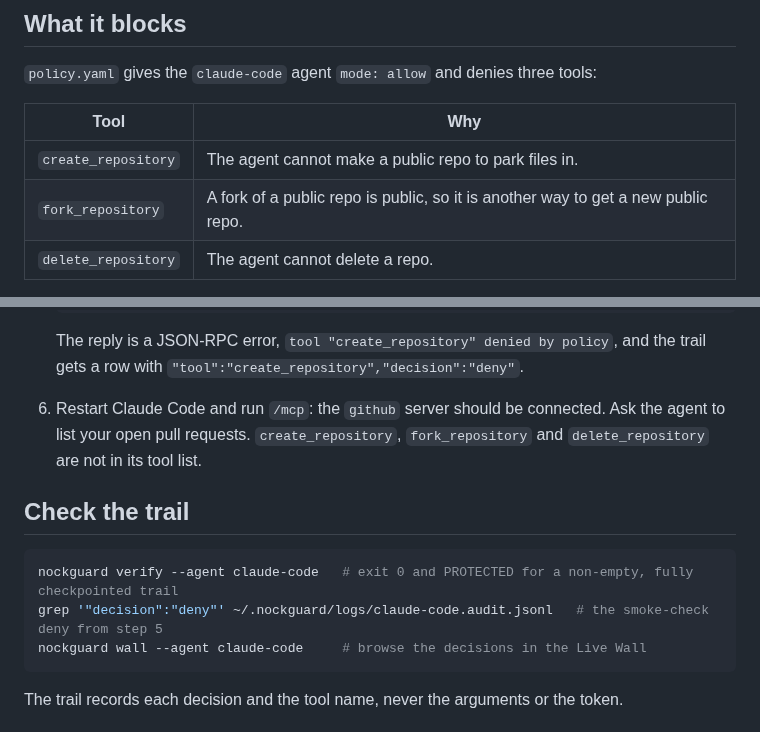
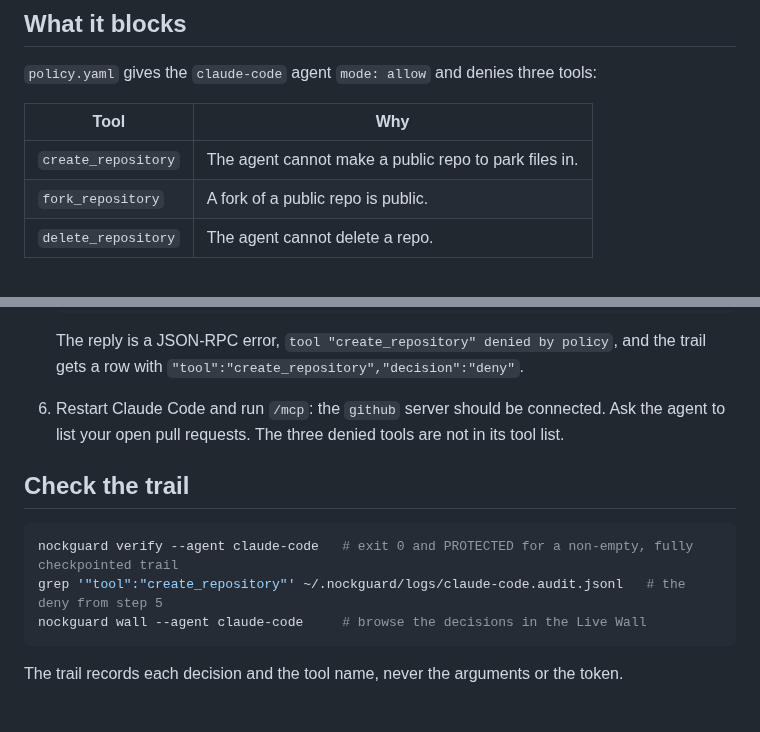
Before and after one commit to nocktechnologies/nockguard, a Markdown page: examples/github-mcp-claude-code/README.md, 2 parts joined by grey strips. Drawn GitHub-style.

Commit message:
Tighten GitHub MCP example README wording

````diff
--- a/examples/github-mcp-claude-code/README.md
+++ b/examples/github-mcp-claude-code/README.md
@@ -25,7 +25,7 @@ closes the same hole on the MCP side; the shell needs its own control.
 | Tool | Why |
 |---|---|
 | `create_repository` | The agent cannot make a public repo to park files in. |
-| `fork_repository` | A fork of a public repo is public, so it is another way to get a new public repo. |
+| `fork_repository` | A fork of a public repo is public. |
 | `delete_repository` | The agent cannot delete a repo. |
 
 Visibility is the `private` argument of `create_repository`, and NockGuard
@@ -79,14 +79,14 @@ and a GitHub personal access token in `GITHUB_PERSONAL_ACCESS_TOKEN`.
    and the trail gets a row with `"tool":"create_repository","decision":"deny"`.
 
 6. Restart Claude Code and run `/mcp`: the `github` server should be connected.
-   Ask the agent to list your open pull requests. `create_repository`,
-   `fork_repository` and `delete_repository` are not in its tool list.
+   Ask the agent to list your open pull requests. The three denied tools are
+   not in its tool list.
 
 ## Check the trail
 
 ```bash
 nockguard verify --agent claude-code   # exit 0 and PROTECTED for a non-empty, fully checkpointed trail
-grep '"decision":"deny"' ~/.nockguard/logs/claude-code.audit.jsonl   # the smoke-check deny from step 5
+grep '"tool":"create_repository"' ~/.nockguard/logs/claude-code.audit.jsonl   # the deny from step 5
 nockguard wall --agent claude-code     # browse the decisions in the Live Wall
 ```
 
````
